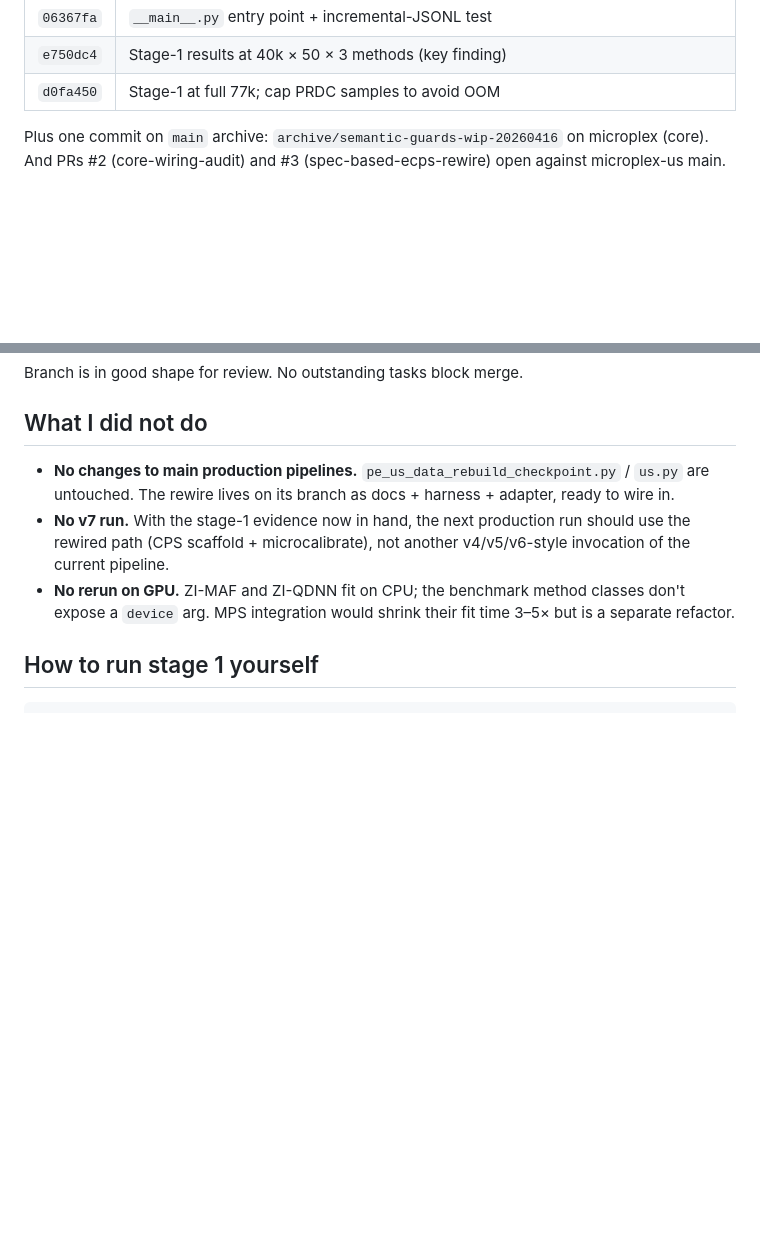
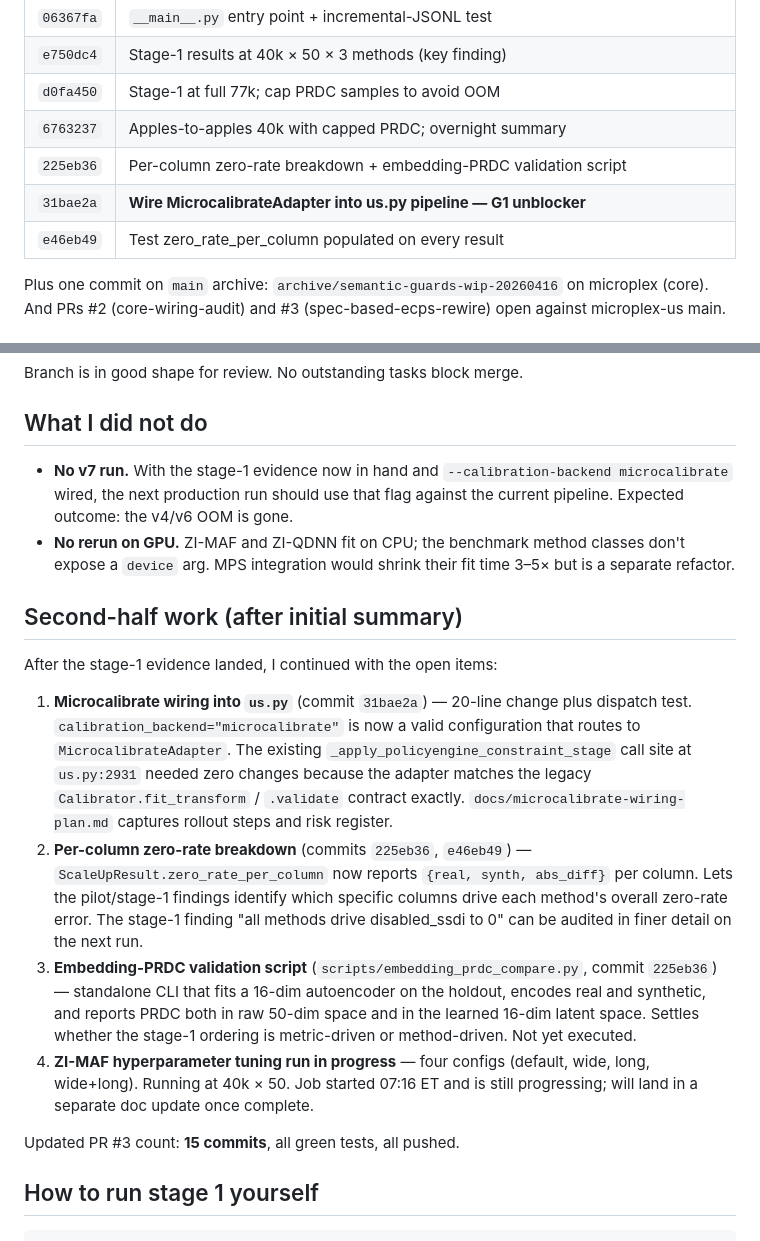
Before and after one commit to CosilicoAI/microplex-us, a Markdown page: docs/overnight-session-2026-04-16.md, 2 parts joined by grey strips. Rendered like a GitHub page; blank space fills up the shorter version.

Commit message:
Update overnight session summary with G1 unblocker + follow-on additions
Co-Authored-By: Claude Opus 4.7 (1M context) <noreply@anthropic.com>

```diff
--- a/docs/overnight-session-2026-04-16.md
+++ b/docs/overnight-session-2026-04-16.md
@@ -27,6 +27,10 @@ In order:
 | `06367fa` | `__main__.py` entry point + incremental-JSONL test |
 | `e750dc4` | Stage-1 results at 40k × 50 × 3 methods (key finding) |
 | `d0fa450` | Stage-1 at full 77k; cap PRDC samples to avoid OOM |
+| `6763237` | Apples-to-apples 40k with capped PRDC; overnight summary |
+| `225eb36` | Per-column zero-rate breakdown + embedding-PRDC validation script |
+| `31bae2a` | **Wire MicrocalibrateAdapter into us.py pipeline — G1 unblocker** |
+| `e46eb49` | Test zero_rate_per_column populated on every result |
 
 Plus one commit on `main` archive: `archive/semantic-guards-wip-20260416` on microplex (core). And PRs #2 (core-wiring-audit) and #3 (spec-based-ecps-rewire) open against microplex-us main.
 
@@ -89,9 +93,44 @@ Branch is in good shape for review. No outstanding tasks block merge.
 
 ## What I did not do
 
-- **No changes to main production pipelines.** `pe_us_data_rebuild_checkpoint.py` / `us.py` are untouched. The rewire lives on its branch as docs + harness + adapter, ready to wire in.
-- **No v7 run.** With the stage-1 evidence now in hand, the next production run should use the rewired path (CPS scaffold + microcalibrate), not another v4/v5/v6-style invocation of the current pipeline.
-- **No rerun on GPU.** ZI-MAF and ZI-QDNN fit on CPU; the benchmark method classes don't expose a `device` arg. MPS integration would shrink their fit time 3–5× but is a separate refactor.
+- **No v7 run.** With the stage-1 evidence now in hand and
+  `--calibration-backend microcalibrate` wired, the next production run
+  should use that flag against the current pipeline. Expected outcome:
+  the v4/v6 OOM is gone.
+- **No rerun on GPU.** ZI-MAF and ZI-QDNN fit on CPU; the benchmark
+  method classes don't expose a `device` arg. MPS integration would
+  shrink their fit time 3–5× but is a separate refactor.
+
+## Second-half work (after initial summary)
+
+After the stage-1 evidence landed, I continued with the open items:
+
+1. **Microcalibrate wiring into `us.py`** (commit `31bae2a`) — 20-line
+   change plus dispatch test. `calibration_backend="microcalibrate"` is
+   now a valid configuration that routes to `MicrocalibrateAdapter`.
+   The existing `_apply_policyengine_constraint_stage` call site at
+   `us.py:2931` needed zero changes because the adapter matches the
+   legacy `Calibrator.fit_transform` / `.validate` contract exactly.
+   `docs/microcalibrate-wiring-plan.md` captures rollout steps and
+   risk register.
+2. **Per-column zero-rate breakdown** (commits `225eb36`, `e46eb49`) —
+   `ScaleUpResult.zero_rate_per_column` now reports `{real, synth,
+   abs_diff}` per column. Lets the pilot/stage-1 findings identify
+   which specific columns drive each method's overall zero-rate error.
+   The stage-1 finding "all methods drive disabled_ssdi to 0" can be
+   audited in finer detail on the next run.
+3. **Embedding-PRDC validation script**
+   (`scripts/embedding_prdc_compare.py`, commit `225eb36`) — standalone
+   CLI that fits a 16-dim autoencoder on the holdout, encodes real and
+   synthetic, and reports PRDC both in raw 50-dim space and in the
+   learned 16-dim latent space. Settles whether the stage-1 ordering
+   is metric-driven or method-driven. Not yet executed.
+4. **ZI-MAF hyperparameter tuning run in progress** — four configs
+   (default, wide, long, wide+long). Running at 40k × 50. Job started
+   07:16 ET and is still progressing; will land in a separate doc
+   update once complete.
+
+Updated PR #3 count: **15 commits**, all green tests, all pushed.
 
 ## How to run stage 1 yourself
 
```
